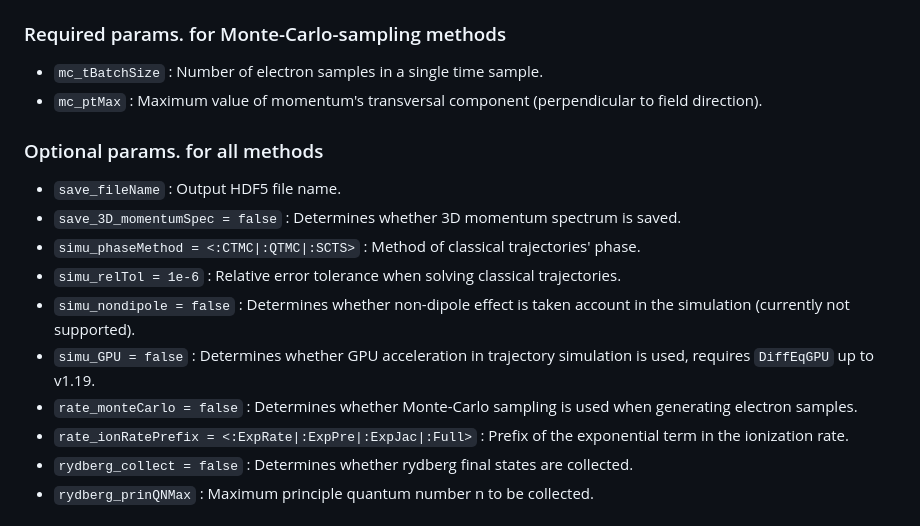
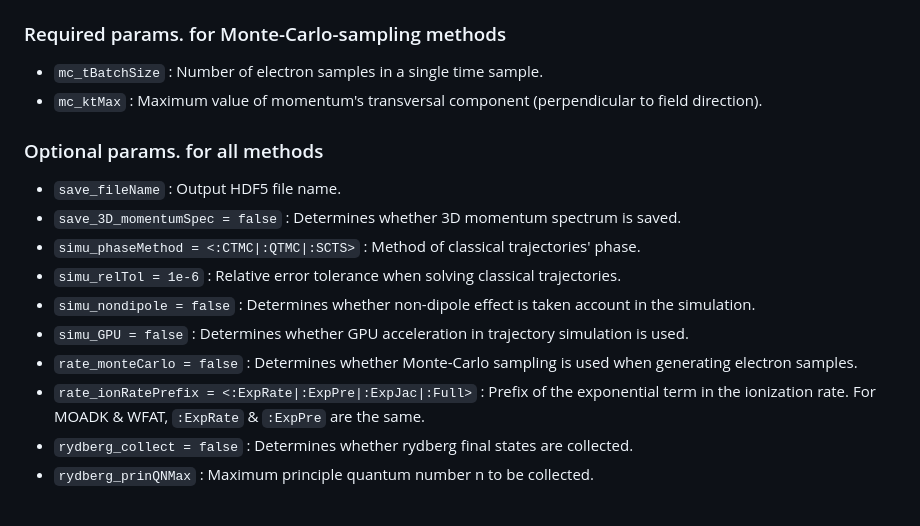
Before and after one commit to TheStarAlight/eTraj.jl, a Markdown page: README.md, the part around the change. Rendered like a GitHub page.

Commit message:
doc(readme) Updated readme.

```diff
--- a/README.md
+++ b/README.md
@@ -94,17 +94,17 @@ The following are parameters of the method `performSFI` (the more detailed docum
 
 ### Required params. for Monte-Carlo-sampling methods
 - `mc_tBatchSize`   : Number of electron samples in a single time sample.
-- `mc_ptMax`        : Maximum value of momentum's transversal component (perpendicular to field direction).
+- `mc_ktMax`        : Maximum value of momentum's transversal component (perpendicular to field direction).
 
 ### Optional params. for all methods
 - `save_fileName`                                           : Output HDF5 file name.
 - `save_3D_momentumSpec = false`                            : Determines whether 3D momentum spectrum is saved.
 - `simu_phaseMethod = <:CTMC|:QTMC|:SCTS>`                  : Method of classical trajectories' phase.
 - `simu_relTol = 1e-6`                                      : Relative error tolerance when solving classical trajectories.
-- `simu_nondipole = false`                                  : Determines whether non-dipole effect is taken account in the simulation (currently not supported).
-- `simu_GPU = false`                                        : Determines whether GPU acceleration in trajectory simulation is used, requires `DiffEqGPU` up to v1.19.
+- `simu_nondipole = false`                                  : Determines whether non-dipole effect is taken account in the simulation.
+- `simu_GPU = false`                                        : Determines whether GPU acceleration in trajectory simulation is used.
 - `rate_monteCarlo = false`                                 : Determines whether Monte-Carlo sampling is used when generating electron samples.
-- `rate_ionRatePrefix = <:ExpRate|:ExpPre|:ExpJac|:Full>`   : Prefix of the exponential term in the ionization rate.
+- `rate_ionRatePrefix = <:ExpRate|:ExpPre|:ExpJac|:Full>`   : Prefix of the exponential term in the ionization rate. For MOADK & WFAT, `:ExpRate` & `:ExpPre` are the same.
 - `rydberg_collect = false`                                 : Determines whether rydberg final states are collected.
 - `rydberg_prinQNMax`                                       : Maximum principle quantum number n to be collected.
 
```
